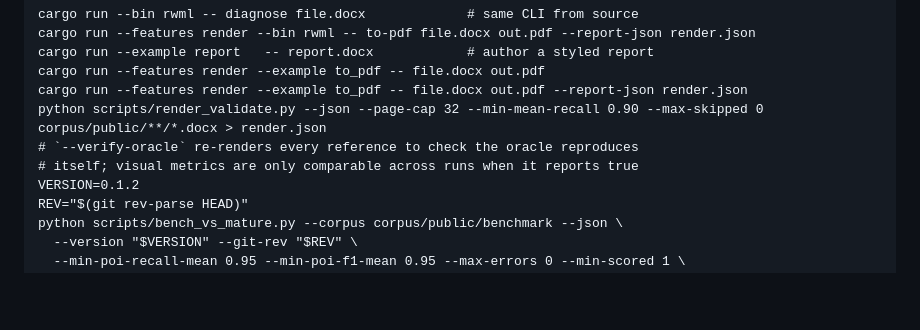
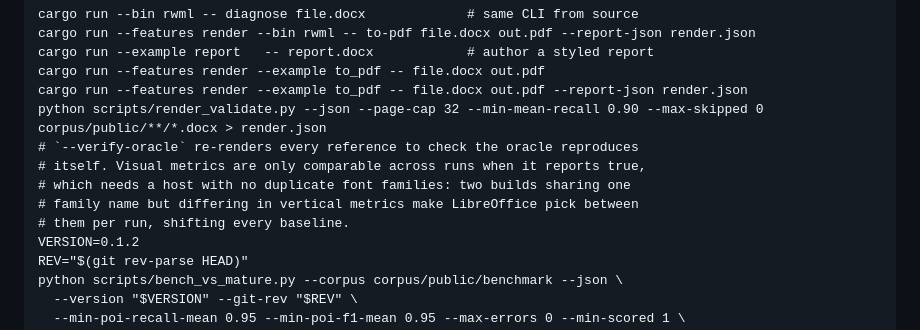
Before and after one commit to HyunjoJung/rwml, a Markdown page: README.md, the part around the change. Rendered like a GitHub page; blank space fills up the shorter version.

Commit message:
Note the host font requirement for comparable visual metrics (#145)
## Summary
- record what `--verify-oracle` actually depends on: a host with no
duplicate
  font families

Two builds that share a family name but differ in vertical metrics make
LibreOffice pick between them per run, which shifts every baseline and
moves the
rasterized page. That is what made the harness's visual metrics drift
between
runs of the same build.

Confirmed on this host: with the duplicate `Caladea` and `Carlito`
builds
removed from the font path, `--verify-oracle` reports
`reference_stable=true`
with no unstable documents (previously 10 of 24), and two consecutive
runs now
agree exactly on every visual metric — `mean_ahash_similarity` 0.94,
`mean_page_ahash_similarity` 0.9343, `mean_foreground_ink_iou` 0.1058,
with zero
per-document differences.

## Verification
- `python3 -m unittest discover -s tests -p 'test_*.py'` (237 tests)
- `python3 scripts/public_hygiene_audit.py`
- two identical corpus runs: every summary metric identical, 0 documents
differing

Docs only.

```diff
--- a/README.md
+++ b/README.md
@@ -600,7 +600,10 @@ cargo run --features render --example to_pdf -- file.docx out.pdf
 cargo run --features render --example to_pdf -- file.docx out.pdf --report-json render.json
 python scripts/render_validate.py --json --page-cap 32 --min-mean-recall 0.90 --max-skipped 0 corpus/public/**/*.docx > render.json
 # `--verify-oracle` re-renders every reference to check the oracle reproduces
-# itself; visual metrics are only comparable across runs when it reports true
+# itself. Visual metrics are only comparable across runs when it reports true,
+# which needs a host with no duplicate font families: two builds sharing one
+# family name but differing in vertical metrics make LibreOffice pick between
+# them per run, shifting every baseline.
 VERSION=0.1.2
 REV="$(git rev-parse HEAD)"
 python scripts/bench_vs_mature.py --corpus corpus/public/benchmark --json \
```
